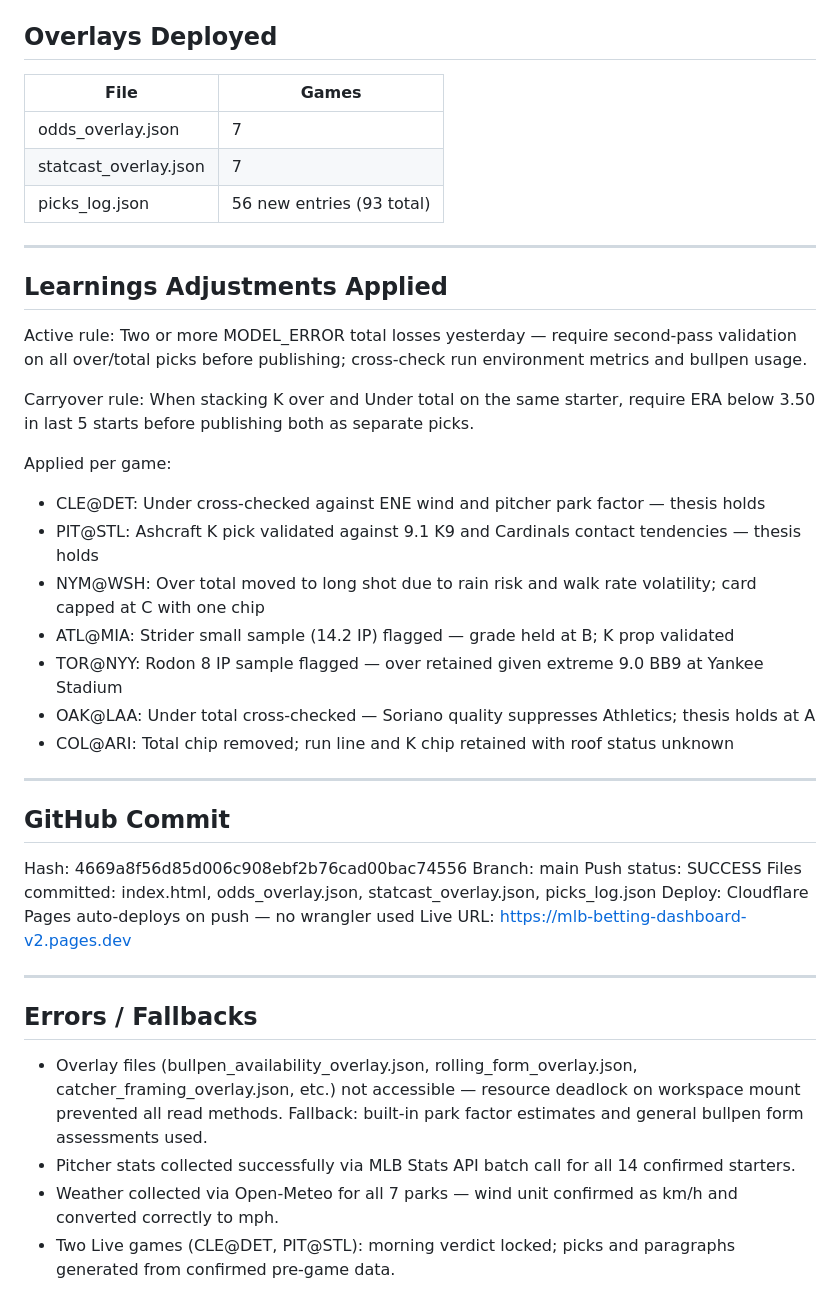
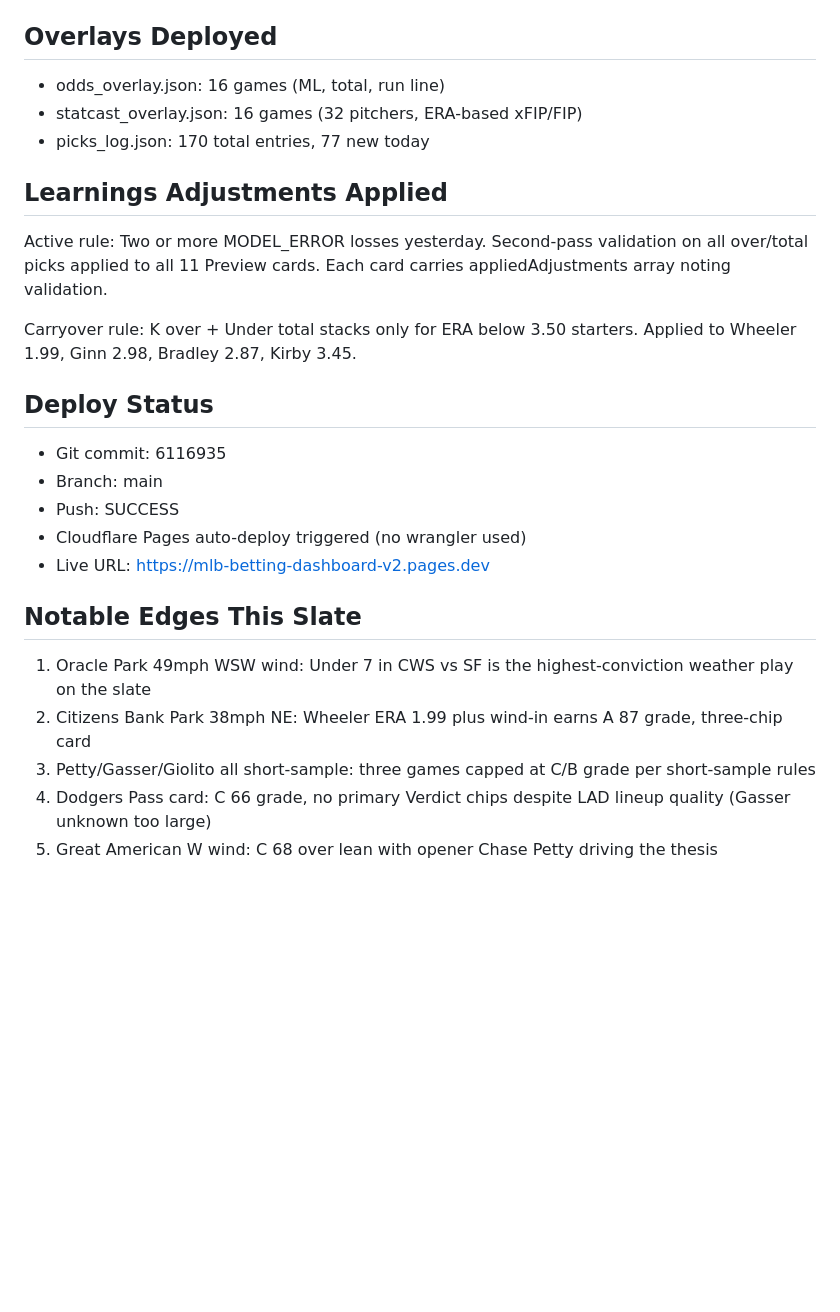
Before and after one commit to HTest1212/cloudflare-pages-site, a Markdown page: deploy/REFRESH_REPORT.md, the part around one of its changes. Rendered like a GitHub page; blank space fills up the shorter version.

```diff
--- a/deploy/REFRESH_REPORT.md
+++ b/deploy/REFRESH_REPORT.md
@@ -53,45 +47,28 @@ Weather flag: NYM@WSH has 32% precip at 8:05 PM ET. Monitor for rain delay befor
 
 ## Overlays Deployed
 
-| File | Games |
-|------|-------|
-| odds_overlay.json | 7 |
-| statcast_overlay.json | 7 |
-| picks_log.json | 56 new entries (93 total) |
-
----
+- odds_overlay.json: 16 games (ML, total, run line)
+- statcast_overlay.json: 16 games (32 pitchers, ERA-based xFIP/FIP)
+- picks_log.json: 170 total entries, 77 new today
 
 ## Learnings Adjustments Applied
 
-Active rule: Two or more MODEL_ERROR total losses yesterday — require second-pass validation on all over/total picks before publishing; cross-check run environment metrics and bullpen usage.
+Active rule: Two or more MODEL_ERROR losses yesterday. Second-pass validation on all over/total picks applied to all 11 Preview cards. Each card carries appliedAdjustments array noting validation.
 
-Carryover rule: When stacking K over and Under total on the same starter, require ERA below 3.50 in last 5 starts before publishing both as separate picks.
+Carryover rule: K over + Under total stacks only for ERA below 3.50 starters. Applied to Wheeler 1.99, Ginn 2.98, Bradley 2.87, Kirby 3.45.
 
-Applied per game:
-- CLE@DET: Under cross-checked against ENE wind and pitcher park factor — thesis holds
-- PIT@STL: Ashcraft K pick validated against 9.1 K9 and Cardinals contact tendencies — thesis holds
-- NYM@WSH: Over total moved to long shot due to rain risk and walk rate volatility; card capped at C with one chip
-- ATL@MIA: Strider small sample (14.2 IP) flagged — grade held at B; K prop validated
-- TOR@NYY: Rodon 8 IP sample flagged — over retained given extreme 9.0 BB9 at Yankee Stadium
-- OAK@LAA: Under total cross-checked — Soriano quality suppresses Athletics; thesis holds at A
-- COL@ARI: Total chip removed; run line and K chip retained with roof status unknown
+## Deploy Status
 
----
+- Git commit: 6116935
+- Branch: main
+- Push: SUCCESS
+- Cloudflare Pages auto-deploy triggered (no wrangler used)
+- Live URL: https://mlb-betting-dashboard-v2.pages.dev
 
-## GitHub Commit
+## Notable Edges This Slate
 
-Hash: 4669a8f56d85d006c908ebf2b76cad00bac74556
-Branch: main
-Push status: SUCCESS
-Files committed: index.html, odds_overlay.json, statcast_overlay.json, picks_log.json
-Deploy: Cloudflare Pages auto-deploys on push — no wrangler used
-Live URL: https://mlb-betting-dashboard-v2.pages.dev
-
----
-
-## Errors / Fallbacks
-
-- Overlay files (bullpen_availability_overlay.json, rolling_form_overlay.json, catcher_framing_overlay.json, etc.) not accessible — resource deadlock on workspace mount prevented all read methods. Fallback: built-in park factor estimates and general bullpen form assessments used.
-- Pitcher stats collected successfully via MLB Stats API batch call for all 14 confirmed starters.
-- Weather collected via Open-Meteo for all 7 parks — wind unit confirmed as km/h and converted correctly to mph.
-- Two Live games (CLE@DET, PIT@STL): morning verdict locked; picks and paragraphs generated from confirmed pre-game data.
+1. Oracle Park 49mph WSW wind: Under 7 in CWS vs SF is the highest-conviction weather play on the slate
+2. Citizens Bank Park 38mph NE: Wheeler ERA 1.99 plus wind-in earns A 87 grade, three-chip card
+3. Petty/Gasser/Giolito all short-sample: three games capped at C/B grade per short-sample rules
+4. Dodgers Pass card: C 66 grade, no primary Verdict chips despite LAD lineup quality (Gasser unknown too large)
+5. Great American W wind: C 68 over lean with opener Chase Petty driving the thesis
```
Also changed, not shown: other parts of deploy/REFRESH_REPORT.md (+39 -45 lines).
